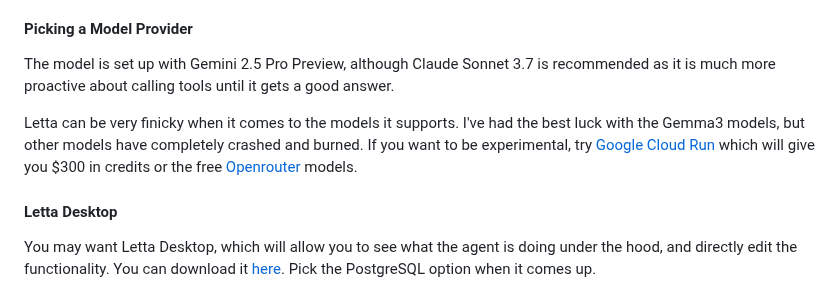
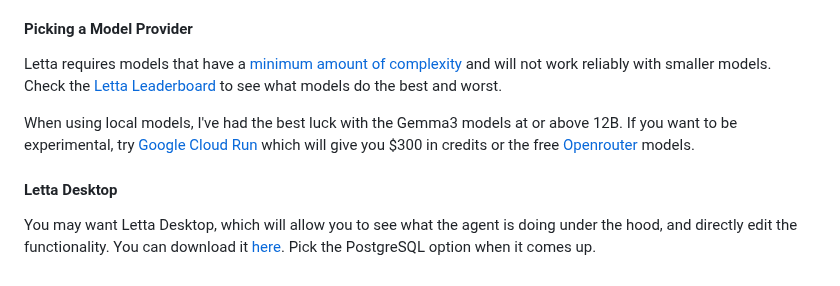
Before and after one commit to wsargent/groundedllm, a Markdown page: README.md, the part around the change. Drawn GitHub-style.

Commit message:
More notes about models

```diff
--- a/README.md
+++ b/README.md
@@ -261,9 +261,9 @@ The search technique is pulled from this academic paper on [DeepRAG](https://arx
 
 #### Picking a Model Provider
 
-The model is set up with Gemini 2.5 Pro Preview, although Claude Sonnet 3.7 is recommended as it is much more proactive about calling tools until it gets a good answer.
+Letta requires models that have a [minimum amount of complexity](https://tersesystems.com/blog/2025/03/07/llm-complexity-and-pricing/) and will not work reliably with smaller models.  Check the [Letta Leaderboard](https://docs.letta.com/leaderboard) to see what models do the best and worst.
 
-Letta can be very finicky when it comes to the models it supports.  I've had the best luck with the Gemma3 models, but other models have completely crashed and burned.  If you want to be experimental, try [Google Cloud Run](https://cloud.google.com/run/docs/tutorials/gpu-gemma-with-ollama) which will give you $300 in credits or the free [Openrouter](https://openrouter.ai/google/gemma-3-27b-it:free) models.
+When using local models, I've had the best luck with the Gemma3 models at or above 12B.  If you want to be experimental, try [Google Cloud Run](https://cloud.google.com/run/docs/tutorials/gpu-gemma-with-ollama) which will give you $300 in credits or the free [Openrouter](https://openrouter.ai/google/gemma-3-27b-it:free) models.
 
 #### Letta Desktop
 
```
